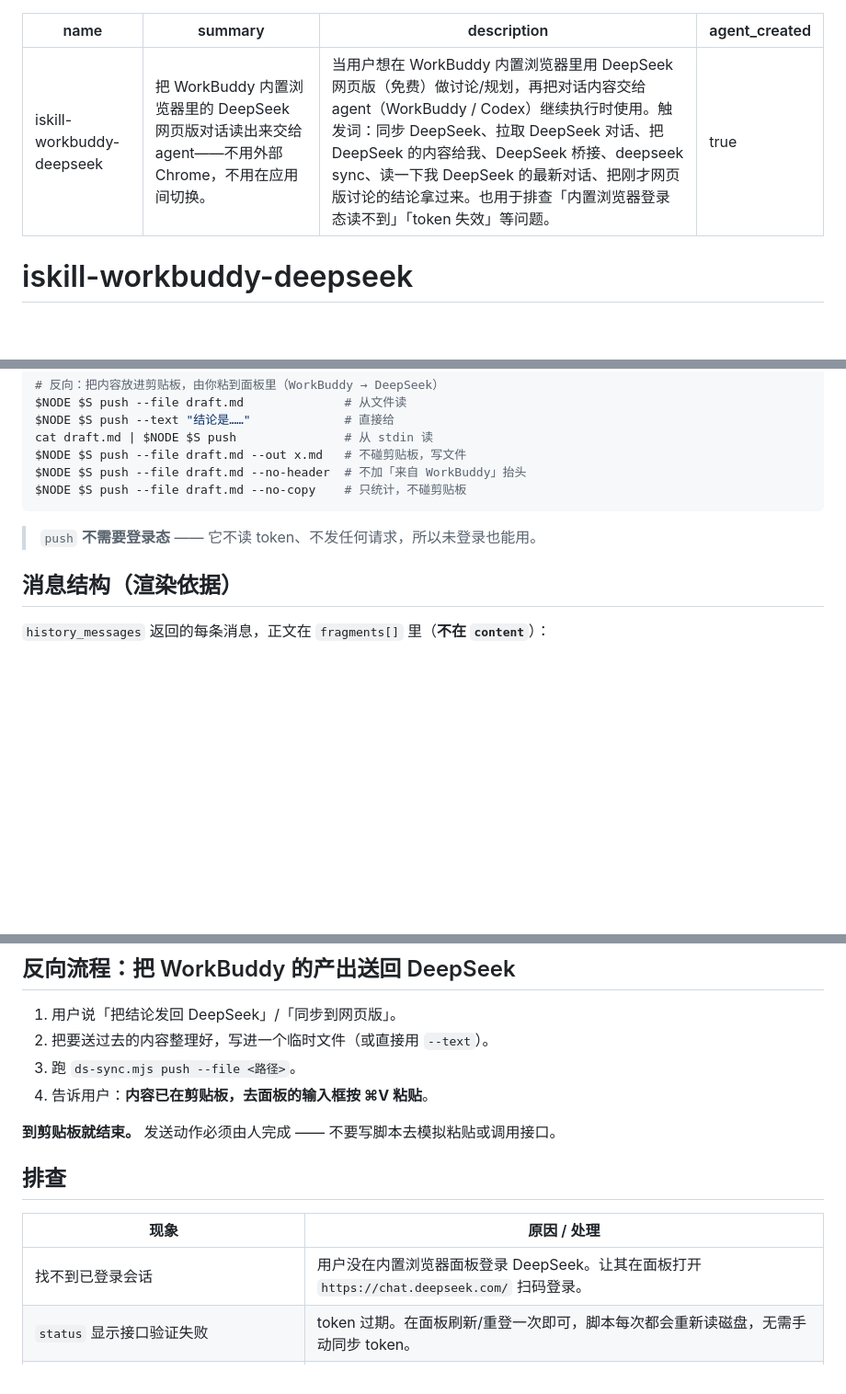
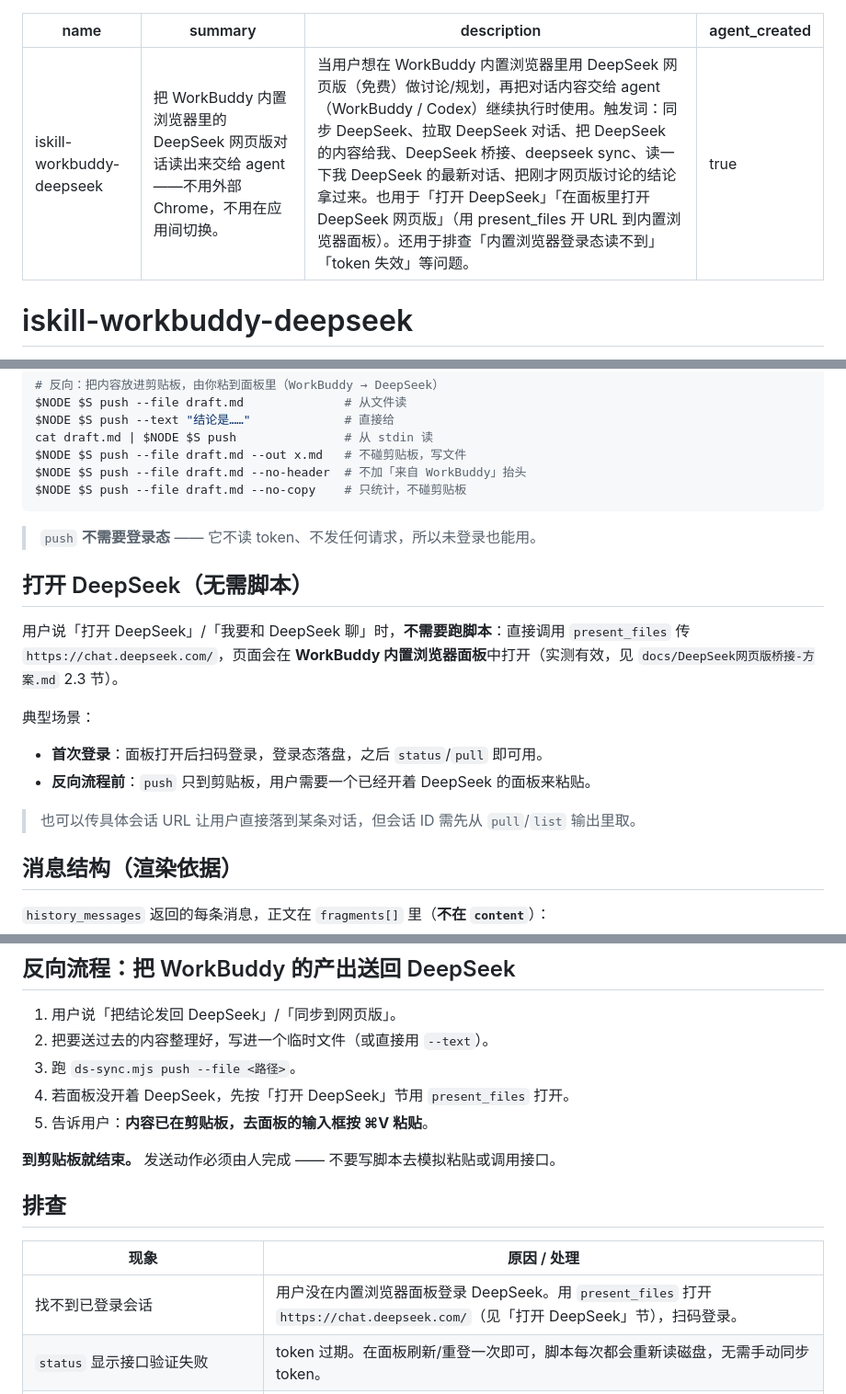
Before and after one commit to aispin/iskill-workbuddy-deepseek, a Markdown page: SKILL.md, 3 parts joined by grey strips. Shown at 92% size. Rendered like a GitHub page; blank space fills up the shorter version.

```diff
--- a/SKILL.md
+++ b/SKILL.md
@@ -1,7 +1,7 @@
 ---
 name: iskill-workbuddy-deepseek
 summary: 把 WorkBuddy 内置浏览器里的 DeepSeek 网页版对话读出来交给 agent——不用外部 Chrome，不用在应用间切换。
-description: 当用户想在 WorkBuddy 内置浏览器里用 DeepSeek 网页版（免费）做讨论/规划，再把对话内容交给 agent（WorkBuddy / Codex）继续执行时使用。触发词：同步 DeepSeek、拉取 DeepSeek 对话、把 DeepSeek 的内容给我、DeepSeek 桥接、deepseek sync、读一下我 DeepSeek 的最新对话、把刚才网页版讨论的结论拿过来。也用于排查「内置浏览器登录态读不到」「token 失效」等问题。
+description: 当用户想在 WorkBuddy 内置浏览器里用 DeepSeek 网页版（免费）做讨论/规划，再把对话内容交给 agent（WorkBuddy / Codex）继续执行时使用。触发词：同步 DeepSeek、拉取 DeepSeek 对话、把 DeepSeek 的内容给我、DeepSeek 桥接、deepseek sync、读一下我 DeepSeek 的最新对话、把刚才网页版讨论的结论拿过来。也用于「打开 DeepSeek」「在面板里打开 DeepSeek 网页版」（用 present_files 开 URL 到内置浏览器面板）。还用于排查「内置浏览器登录态读不到」「token 失效」等问题。
 agent_created: true
 ---
 
@@ -84,6 +84,18 @@ $NODE $S push --file draft.md --no-copy    # 只统计，不碰剪贴板
 
 > `push` **不需要登录态** —— 它不读 token、不发任何请求，所以未登录也能用。
 
+## 打开 DeepSeek（无需脚本）
+
+用户说「打开 DeepSeek」/「我要和 DeepSeek 聊」时，**不需要跑脚本**：直接调用 `present_files` 传
+`https://chat.deepseek.com/`，页面会在 **WorkBuddy 内置浏览器面板**中打开（实测有效，见
+`docs/DeepSeek网页版桥接-方案.md` 2.3 节）。
+
+典型场景：
+- **首次登录**：面板打开后扫码登录，登录态落盘，之后 `status`/`pull` 即可用。
+- **反向流程前**：`push` 只到剪贴板，用户需要一个已经开着 DeepSeek 的面板来粘贴。
+
+> 也可以传具体会话 URL 让用户直接落到某条对话，但会话 ID 需先从 `pull`/`list` 输出里取。
+
 ## 消息结构（渲染依据）
 
 `history_messages` 返回的每条消息，正文在 `fragments[]` 里（**不在 `content`**）：
@@ -106,7 +118,8 @@ $NODE $S push --file draft.md --no-copy    # 只统计，不碰剪贴板
 1. 用户说「把结论发回 DeepSeek」/「同步到网页版」。
 2. 把要送过去的内容整理好，写进一个临时文件（或直接用 `--text`）。
 3. 跑 `ds-sync.mjs push --file <路径>`。
-4. 告诉用户：**内容已在剪贴板，去面板的输入框按 ⌘V 粘贴**。
+4. 若面板没开着 DeepSeek，先按「打开 DeepSeek」节用 `present_files` 打开。
+5. 告诉用户：**内容已在剪贴板，去面板的输入框按 ⌘V 粘贴**。
 
 **到剪贴板就结束。** 发送动作必须由人完成 —— 不要写脚本去模拟粘贴或调用接口。
 
@@ -114,7 +127,7 @@ $NODE $S push --file draft.md --no-copy    # 只统计，不碰剪贴板
 
 | 现象 | 原因 / 处理 |
 |---|---|
-| 找不到已登录会话 | 用户没在内置浏览器面板登录 DeepSeek。让其在面板打开 `https://chat.deepseek.com/` 扫码登录。 |
+| 找不到已登录会话 | 用户没在内置浏览器面板登录 DeepSeek。用 `present_files` 打开 `https://chat.deepseek.com/`（见「打开 DeepSeek」节），扫码登录。 |
 | `status` 显示接口验证失败 | token 过期。在面板刷新/重登一次即可，脚本每次都会重新读磁盘，无需手动同步 token。 |
 | `partitions` 里某个分区显示「未登录 (value=null)」 | 该分区是空壳，正常。挑显示「已登录」的那个。 |
 | 会话列表为空 | 账号确实没有历史会话，或接口变更。用 `--raw` 看原始返回。 |
```
Also changed, not shown: README.md (+11 -1 lines).
